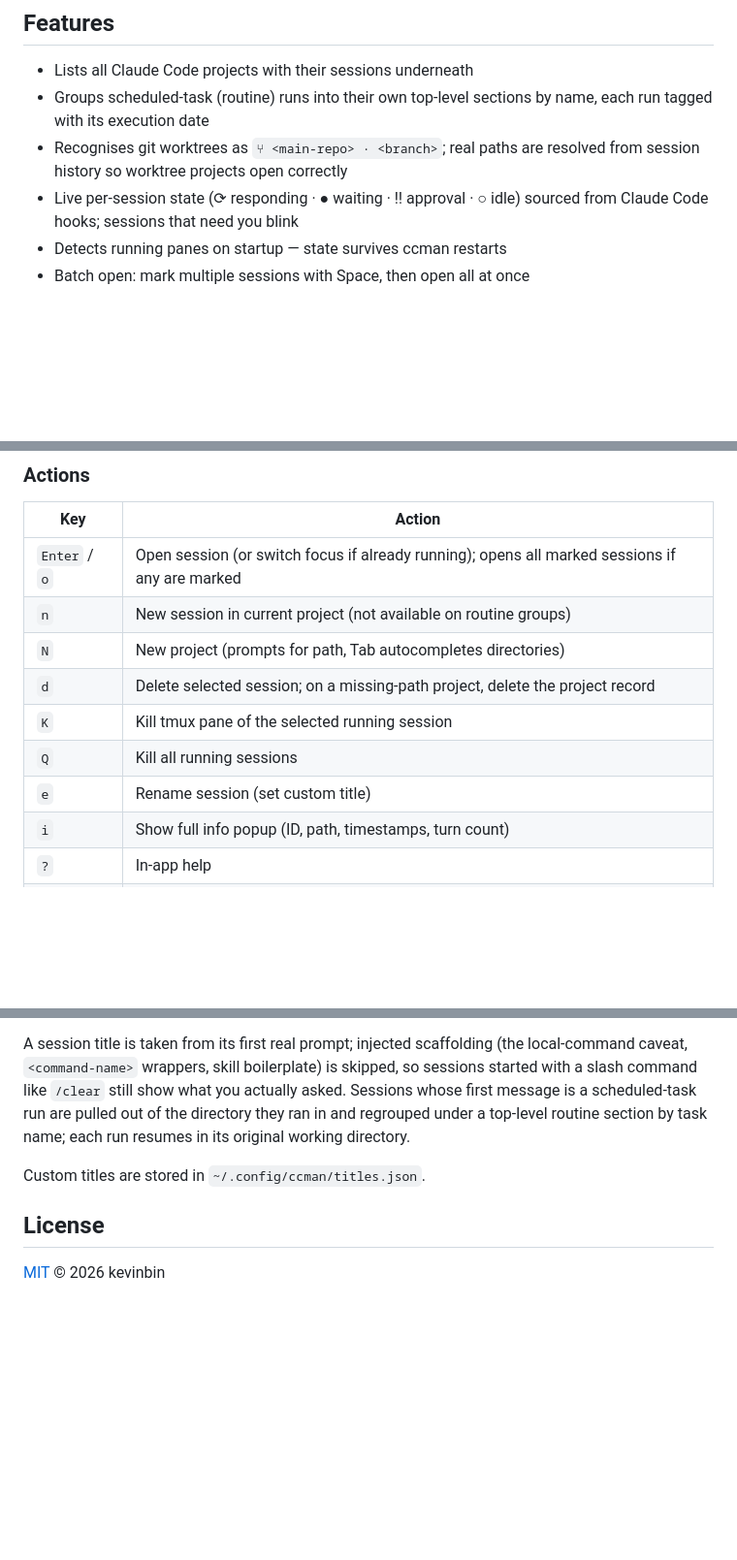
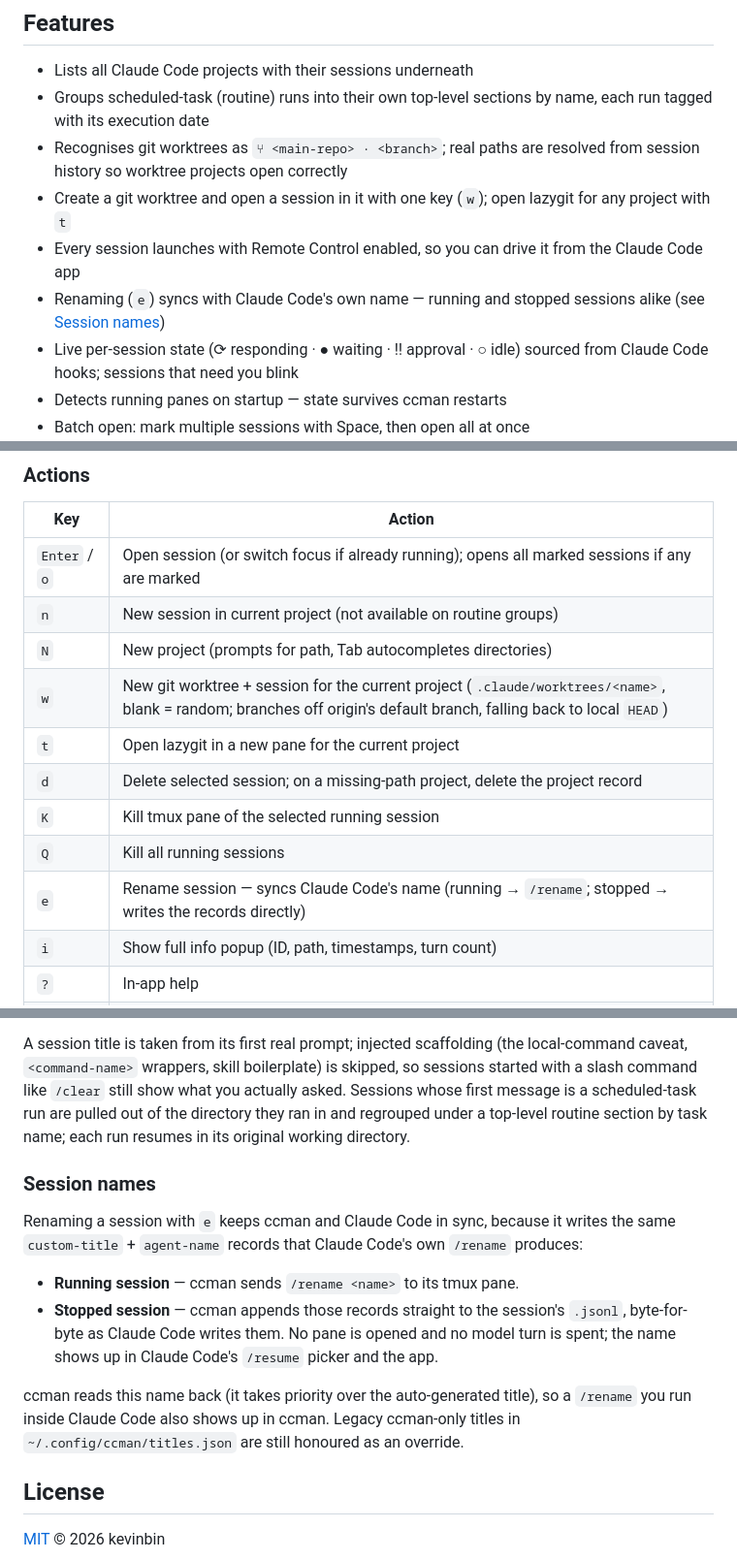
Before and after one commit to kevinbin/ccman, a Markdown page: README.md, 3 parts joined by grey strips. Shown at 97% size. Rendered like a GitHub page; blank space fills up the shorter version.

Commit message:
docs: document w/t shortcuts, remote-control, and rename sync
Co-Authored-By: Claude Opus 4.8 <noreply@anthropic.com>

```diff
--- a/README.md
+++ b/README.md
@@ -11,6 +11,9 @@ https://github.com/user-attachments/assets/56922f30-0b6b-45f8-a01f-68e7e98bd5c9
 - Lists all Claude Code projects with their sessions underneath
 - Groups scheduled-task (routine) runs into their own top-level sections by name, each run tagged with its execution date
 - Recognises git worktrees as `⑂ <main-repo> · <branch>`; real paths are resolved from session history so worktree projects open correctly
+- Create a git worktree and open a session in it with one key (`w`); open lazygit for any project with `t`
+- Every session launches with Remote Control enabled, so you can drive it from the Claude Code app
+- Renaming (`e`) syncs with Claude Code's own name — running and stopped sessions alike (see [Session names](#session-storage))
 - Live per-session state (⟳ responding · ● waiting · ‼ approval · ○ idle) sourced from Claude Code hooks; sessions that need you blink
 - Detects running panes on startup — state survives ccman restarts
 - Batch open: mark multiple sessions with Space, then open all at once
@@ -86,10 +89,12 @@ ccman
 | `Enter` / `o` | Open session (or switch focus if already running); opens all marked sessions if any are marked |
 | `n` | New session in current project (not available on routine groups) |
 | `N` | New project (prompts for path, Tab autocompletes directories) |
+| `w` | New git worktree + session for the current project (`.claude/worktrees/<name>`, blank = random; branches off origin's default branch, falling back to local `HEAD`) |
+| `t` | Open lazygit in a new pane for the current project |
 | `d` | Delete selected session; on a missing-path project, delete the project record |
 | `K` | Kill tmux pane of the selected running session |
 | `Q` | Kill all running sessions |
-| `e` | Rename session (set custom title) |
+| `e` | Rename session — syncs Claude Code's name (running → `/rename`; stopped → writes the records directly) |
 | `i` | Show full info popup (ID, path, timestamps, turn count) |
 | `?` | In-app help |
 | `q` | Quit |
@@ -176,7 +181,17 @@ Sessions are read from `~/.claude/projects/`. Each project directory corresponds
 
 A session title is taken from its first real prompt; injected scaffolding (the local-command caveat, `<command-name>` wrappers, skill boilerplate) is skipped, so sessions started with a slash command like `/clear` still show what you actually asked. Sessions whose first message is a scheduled-task run are pulled out of the directory they ran in and regrouped under a top-level routine section by task name; each run resumes in its original working directory.
 
-Custom titles are stored in `~/.config/ccman/titles.json`.
+### Session names
+
+Renaming a session with `e` keeps ccman and Claude Code in sync, because it writes the
+same `custom-title` + `agent-name` records that Claude Code's own `/rename` produces:
+
+- **Running session** — ccman sends `/rename <name>` to its tmux pane.
+- **Stopped session** — ccman appends those records straight to the session's `.jsonl`, byte-for-byte as Claude Code writes them. No pane is opened and no model turn is spent; the name shows up in Claude Code's `/resume` picker and the app.
+
+ccman reads this name back (it takes priority over the auto-generated title), so a `/rename`
+you run inside Claude Code also shows up in ccman. Legacy ccman-only titles in
+`~/.config/ccman/titles.json` are still honoured as an override.
 
 ## License
 
```
